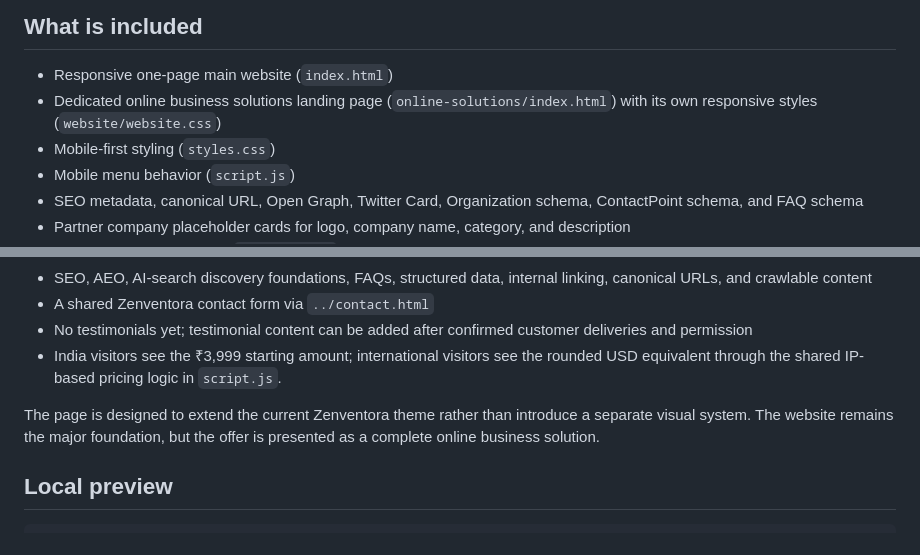
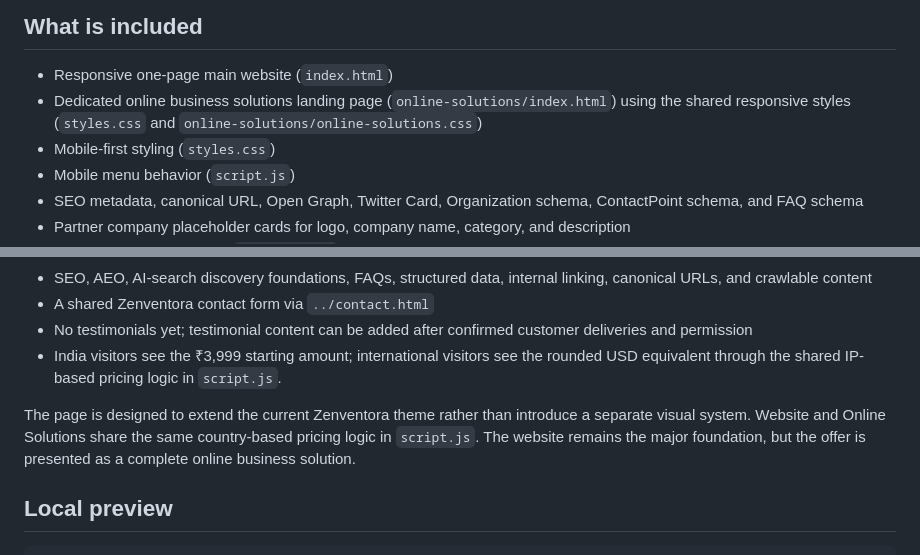
Before and after one commit to Zenventora/zenventora, a Markdown page: README.md, 2 parts joined by grey strips. Rendered like a GitHub page.

```diff
--- a/README.md
+++ b/README.md
@@ -5,7 +5,7 @@ Single-page responsive website template for **Zenventora**, a product-focused pa
 ## What is included
 
 - Responsive one-page main website (`index.html`)
-- Dedicated online business solutions landing page (`online-solutions/index.html`) with its own responsive styles (`website/website.css`)
+- Dedicated online business solutions landing page (`online-solutions/index.html`) using the shared responsive styles (`styles.css` and `online-solutions/online-solutions.css`)
 - Mobile-first styling (`styles.css`)
 - Mobile menu behavior (`script.js`)
 - SEO metadata, canonical URL, Open Graph, Twitter Card, Organization schema, ContactPoint schema, and FAQ schema
@@ -42,7 +42,7 @@ The page is structured around:
 - No testimonials yet; testimonial content can be added after confirmed customer deliveries and permission
 - India visitors see the ₹3,999 starting amount; international visitors see the rounded USD equivalent through the shared IP-based pricing logic in `script.js`.
 
-The page is designed to extend the current Zenventora theme rather than introduce a separate visual system. The website remains the major foundation, but the offer is presented as a complete online business solution.
+The page is designed to extend the current Zenventora theme rather than introduce a separate visual system. Website and Online Solutions share the same country-based pricing logic in `script.js`. The website remains the major foundation, but the offer is presented as a complete online business solution.
 
 ## Local preview
 
```
